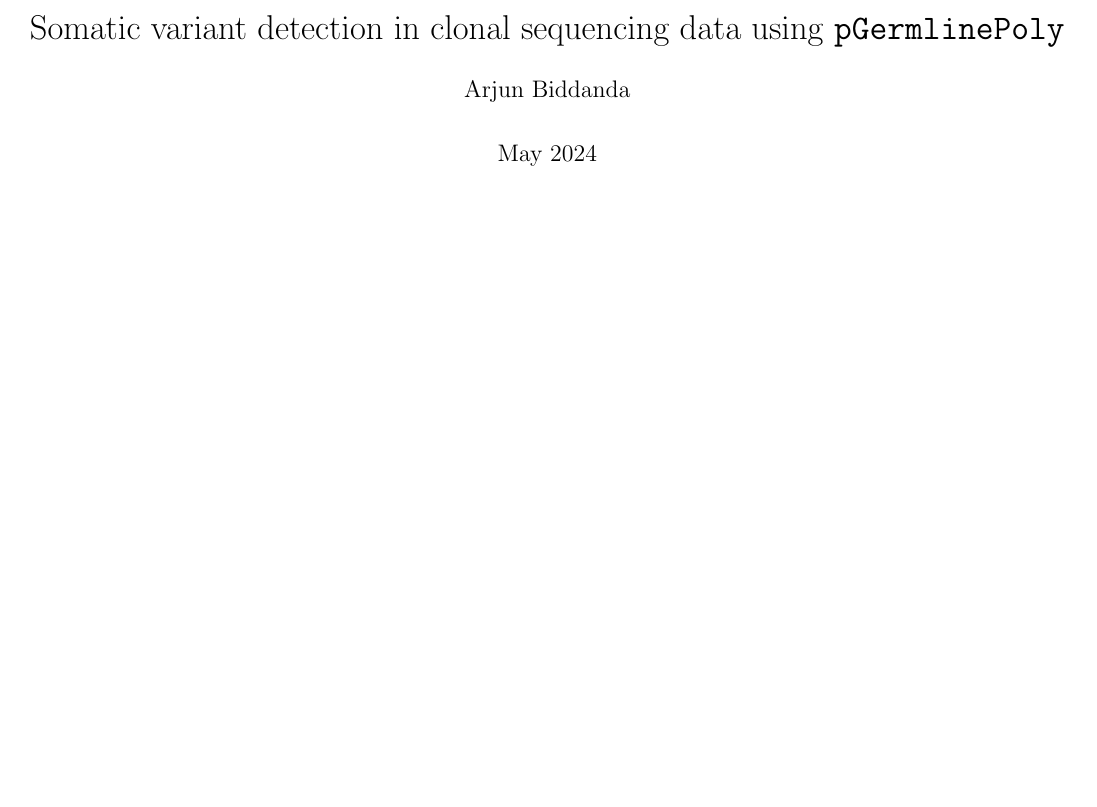
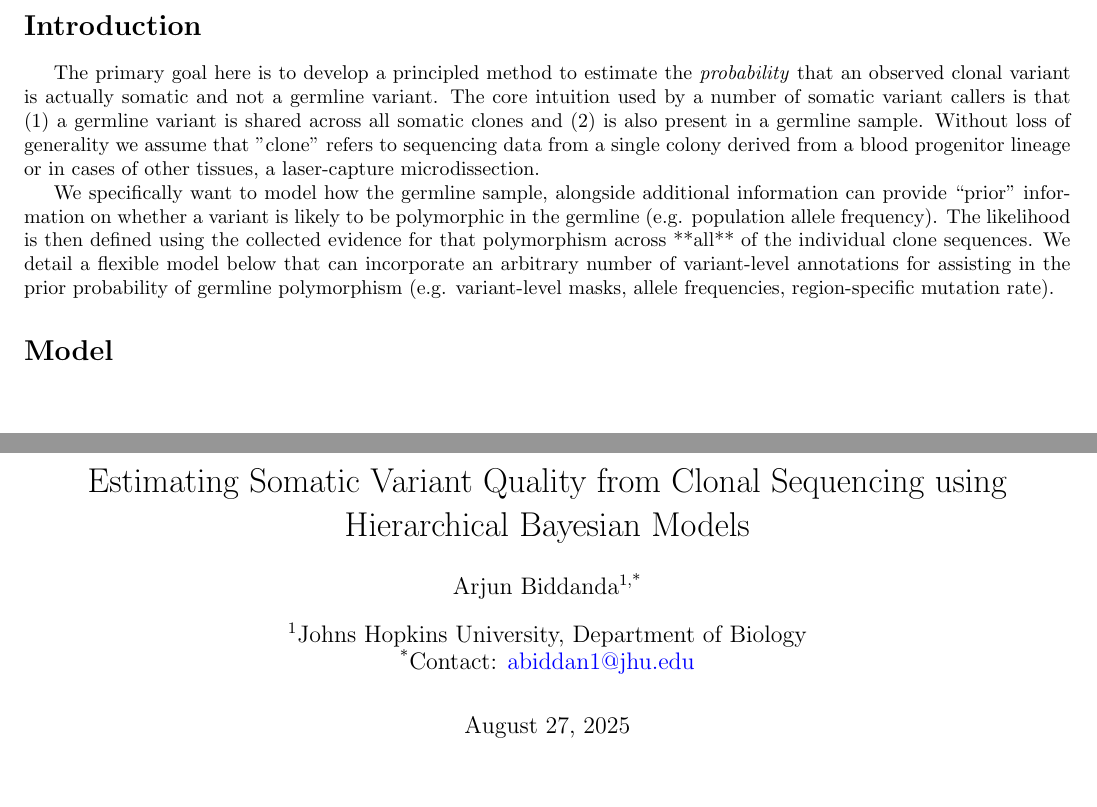
Before and after one commit to aabiddanda/pGermlinePoly, a LaTeX document (model/model.tex): part of the page before the commit and two parts of pages 1 and 2 of 2 after it, the two joined at a grey line, cut at the place of the change. Compiled offline with pdfLaTeX.

Commit message:
draft: small update to model

```diff
--- a/model/model.tex
+++ b/model/model.tex
@@ -17,12 +17,29 @@
 \usepackage{indentfirst}
 \usepackage{lipsum}
 
+\title{Estimating Somatic Variant Quality from Clonal Sequencing using Hierarchical Bayesian Models}
+\author[1,*]{Arjun Biddanda}
+\affil[1]{Johns Hopkins University, Department of Biology}
+\affil[*]{Contact: \href{mailto:abiddan1@jhu.edu}{abiddan1@jhu.edu}}
 
-\title{Somatic variant detection in clonal sequencing data using \texttt{pGermlinePoly}}
-\author{Arjun Biddanda}
-\date{May 2024}
+\date{\today}
 
 \begin{document}
+
+\section*{Introduction}
+
+The primary goal here is to develop a principled method to estimate the \textit{probability} that an observed clonal variant is actually somatic and not a germline variant. The core intuition used by a number of somatic variant callers is that (1) a germline variant is shared across all somatic clones and (2) is also present in a germline sample. Without loss of generality we assume that "clone" refers to sequencing data from a single colony derived from a blood progenitor lineage or in cases of other tissues, a laser-capture microdissection.
+
+
+We specifically want to model how the germline sample, alongside additional information can provide ``prior'' information on whether a variant is likely to be polymorphic in the germline (e.g. population allele frequency). The likelihood is then defined using the collected evidence for that polymorphism across **all** of the individual clone sequences. We detail a flexible model below that can incorporate an arbitrary number of variant-level annotations for assisting in the prior probability of germline polymorphism (e.g. variant-level masks, allele frequencies, region-specific mutation rate).
+
+
+\section*{Model}
+
+
+
+
+
 
 \maketitle
 
```
Also changed, not shown: 1 other file.
